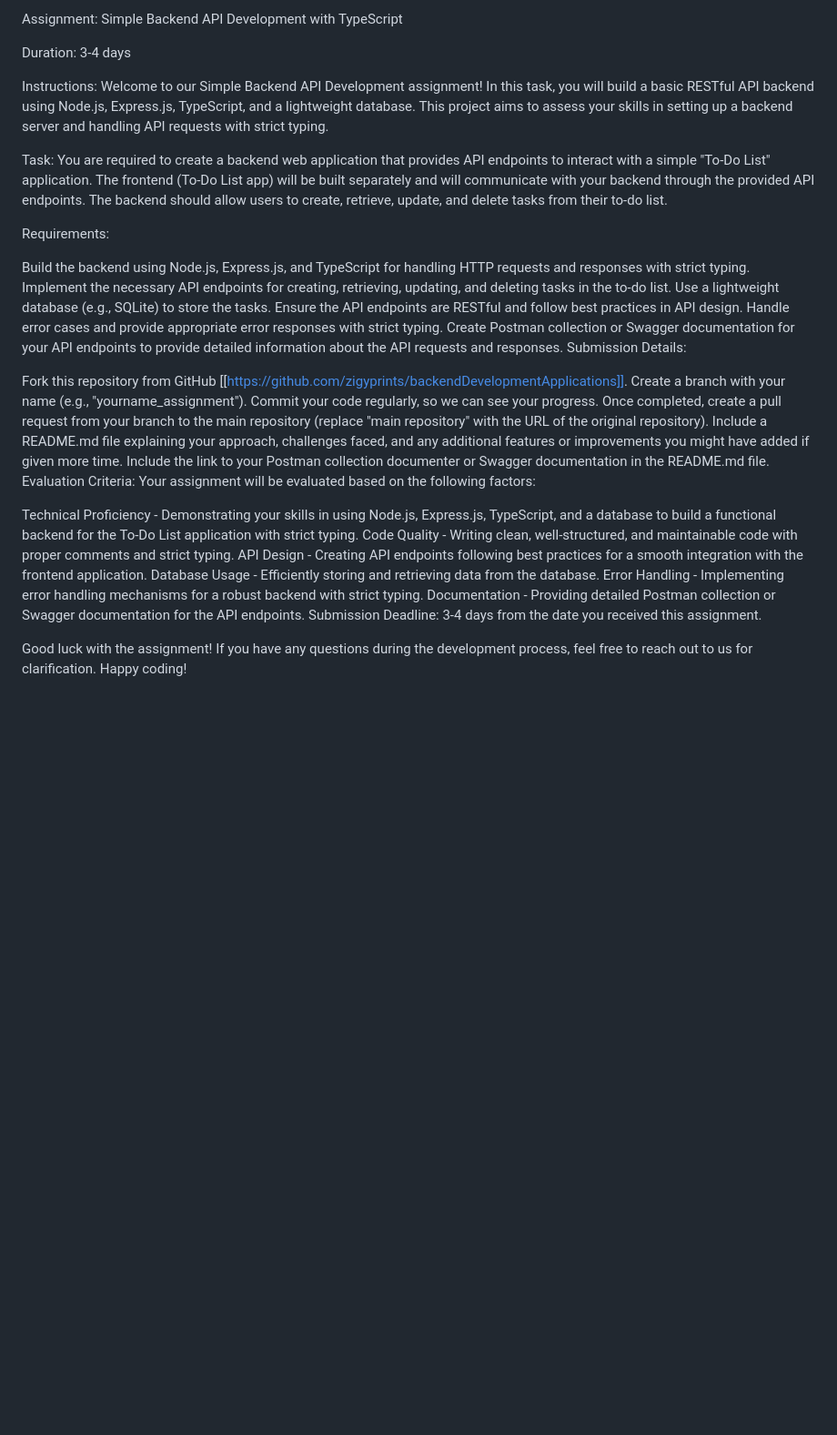
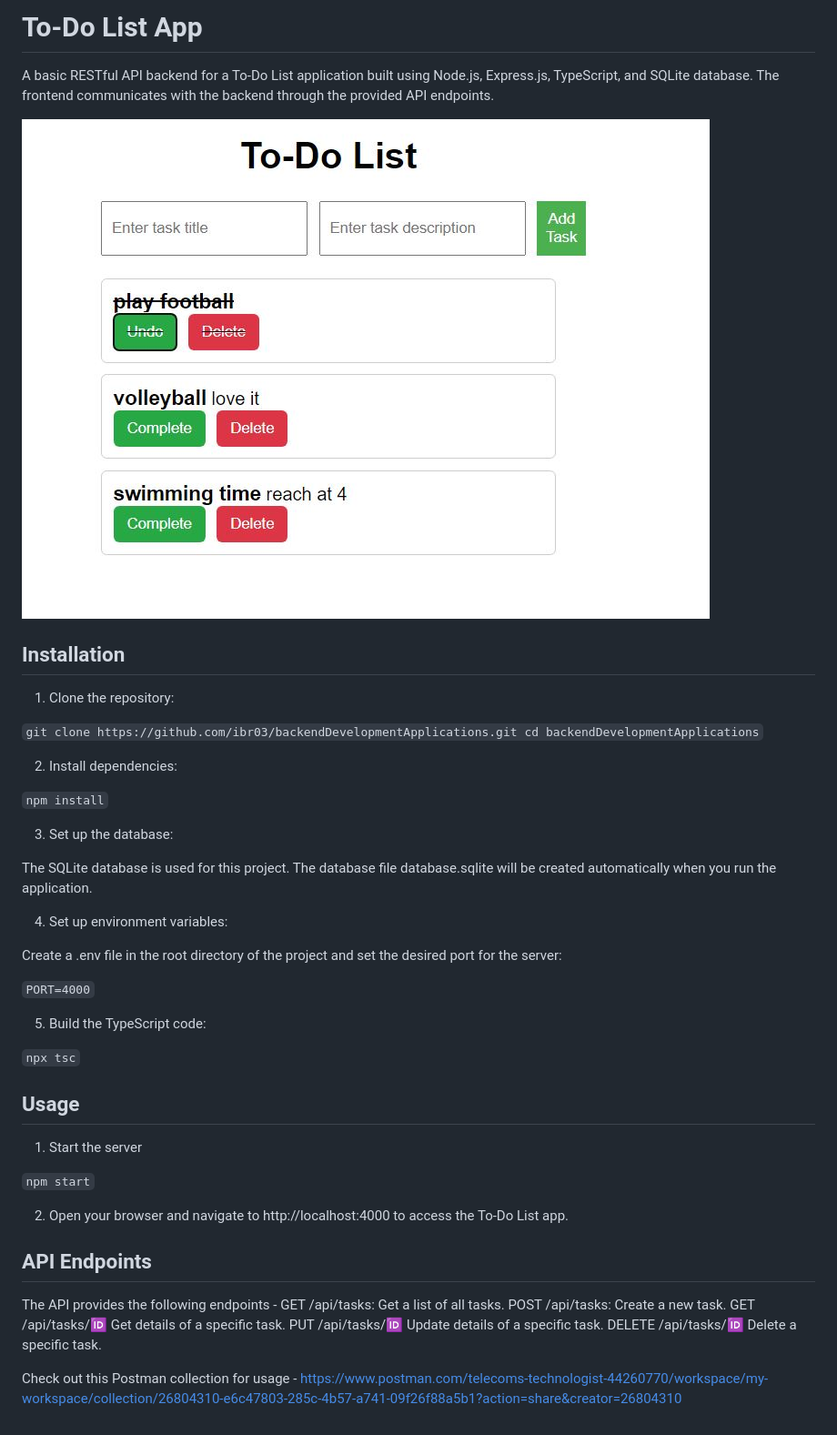
Before and after one commit to zigyprints/backendDevelopmentApplications, a Markdown page: README.md, the part around the change. Shown: that part at 91% size. GitHub-like rendering; pictures changed too: snapshot.JPG (added); blank space fills up the shorter version.

```diff
--- a/README.md
+++ b/README.md
@@ -1,35 +1,49 @@
-Assignment: Simple Backend API Development with TypeScript
+# To-Do List App
 
-Duration: 3-4 days
+A basic RESTful API backend for a To-Do List application built using Node.js, Express.js, TypeScript, and SQLite database. The frontend communicates with the backend through the provided API endpoints.
 
-Instructions: Welcome to our Simple Backend API Development assignment! In this task, you will build a basic RESTful API backend using Node.js, Express.js, TypeScript, and a lightweight database. This project aims to assess your skills in setting up a backend server and handling API requests with strict typing.
+![To-Do List App Snapshot](snapshot.JPG)
 
-Task: You are required to create a backend web application that provides API endpoints to interact with a simple "To-Do List" application. The frontend (To-Do List app) will be built separately and will communicate with your backend through the provided API endpoints. The backend should allow users to create, retrieve, update, and delete tasks from their to-do list.
+## Installation
 
-Requirements:
+1. Clone the repository:
 
-Build the backend using Node.js, Express.js, and TypeScript for handling HTTP requests and responses with strict typing.
-Implement the necessary API endpoints for creating, retrieving, updating, and deleting tasks in the to-do list.
-Use a lightweight database (e.g., SQLite) to store the tasks.
-Ensure the API endpoints are RESTful and follow best practices in API design.
-Handle error cases and provide appropriate error responses with strict typing.
-Create Postman collection or Swagger documentation for your API endpoints to provide detailed information about the API requests and responses.
-Submission Details:
+`git clone https://github.com/ibr03/backendDevelopmentApplications.git
+ cd backendDevelopmentApplications`
 
-Fork this repository from GitHub [[https://github.com/zigyprints/backendDevelopmentApplications]].
-Create a branch with your name (e.g., "yourname_assignment").
-Commit your code regularly, so we can see your progress.
-Once completed, create a pull request from your branch to the main repository (replace "main repository" with the URL of the original repository).
-Include a README.md file explaining your approach, challenges faced, and any additional features or improvements you might have added if given more time.
-Include the link to your Postman collection documenter or Swagger documentation in the README.md file.
-Evaluation Criteria: Your assignment will be evaluated based on the following factors:
+2. Install dependencies:
 
-Technical Proficiency - Demonstrating your skills in using Node.js, Express.js, TypeScript, and a database to build a functional backend for the To-Do List application with strict typing.
-Code Quality - Writing clean, well-structured, and maintainable code with proper comments and strict typing.
-API Design - Creating API endpoints following best practices for a smooth integration with the frontend application.
-Database Usage - Efficiently storing and retrieving data from the database.
-Error Handling - Implementing error handling mechanisms for a robust backend with strict typing.
-Documentation - Providing detailed Postman collection or Swagger documentation for the API endpoints.
-Submission Deadline: 3-4 days from the date you received this assignment.
+`npm install`
 
-Good luck with the assignment! If you have any questions during the development process, feel free to reach out to us for clarification. Happy coding!
+3. Set up the database:
+
+The SQLite database is used for this project. The database file database.sqlite will be created automatically when you run the application.
+
+4. Set up environment variables:
+
+Create a .env file in the root directory of the project and set the desired port for the server:
+
+`PORT=4000`
+
+5. Build the TypeScript code:
+
+`npx tsc`
+
+## Usage
+
+1. Start the server
+
+`npm start`
+
+2. Open your browser and navigate to http://localhost:4000 to access the To-Do List app.
+
+## API Endpoints
+
+The API provides the following endpoints -
+GET /api/tasks: Get a list of all tasks.
+POST /api/tasks: Create a new task.
+GET /api/tasks/:id: Get details of a specific task.
+PUT /api/tasks/:id: Update details of a specific task.
+DELETE /api/tasks/:id: Delete a specific task.
+
+Check out this Postman collection for usage - https://www.postman.com/telecoms-technologist-44260770/workspace/my-workspace/collection/26804310-e6c47803-285c-4b57-a741-09f26f88a5b1?action=share&creator=26804310
```
Also changed, not shown: 15 other files.
